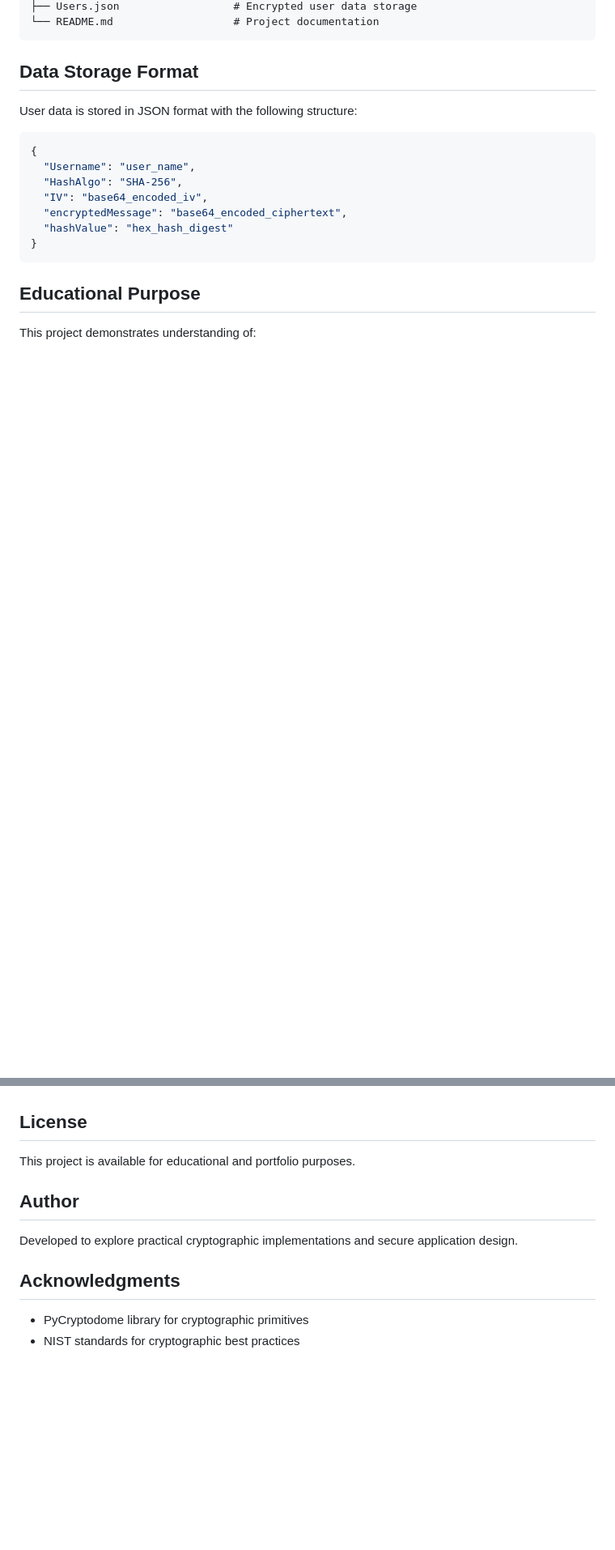
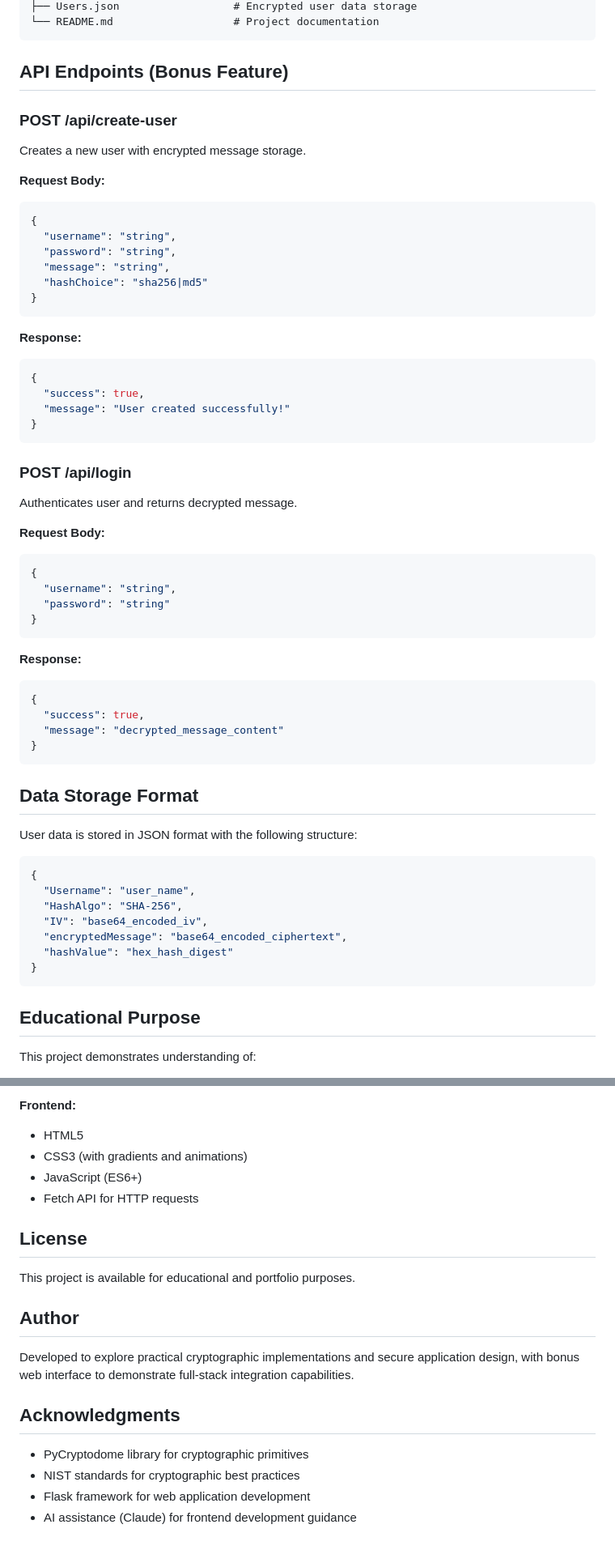
Before and after one commit to 6a2blackout/Secure-Message-Vault, a Markdown page: README.md, 2 parts joined by grey strips. Shown at 81% size. GitHub-like rendering; blank space fills up the shorter version.

````diff
--- a/README.md
+++ b/README.md
@@ -75,5 +112,47 @@ secure-message-vault/
 ├── Users.json                  # Encrypted user data storage
 └── README.md                   # Project documentation
+```
+
+## API Endpoints (Bonus Feature)
+
+### POST /api/create-user
+Creates a new user with encrypted message storage.
+
+**Request Body:**
+```json
+{
+  "username": "string",
+  "password": "string",
+  "message": "string",
+  "hashChoice": "sha256|md5"
+}
+```
+
+**Response:**
+```json
+{
+  "success": true,
+  "message": "User created successfully!"
+}
+```
+
+### POST /api/login
+Authenticates user and returns decrypted message.
+
+**Request Body:**
+```json
+{
+  "username": "string",
+  "password": "string"
+}
+```
+
+**Response:**
+```json
+{
+  "success": true,
+  "message": "decrypted_message_content"
+}
 ```
 
 ## Data Storage Format
@@ -130,12 +245,20 @@ Through this project, I gained practical experience with:
+**Frontend:**
+- HTML5
+- CSS3 (with gradients and animations)
+- JavaScript (ES6+)
+- Fetch API for HTTP requests
+
 ## License
 
 This project is available for educational and portfolio purposes.
 
 ## Author
 
-Developed to explore practical cryptographic implementations and secure application design.
+Developed to explore practical cryptographic implementations and secure application design, with bonus web interface to demonstrate full-stack integration capabilities.
 
 ## Acknowledgments
 
 - PyCryptodome library for cryptographic primitives
 - NIST standards for cryptographic best practices
+- Flask framework for web application development
+- AI assistance (Claude) for frontend development guidance
````
Also changed, not shown: other parts of README.md (+79 -6 lines).
